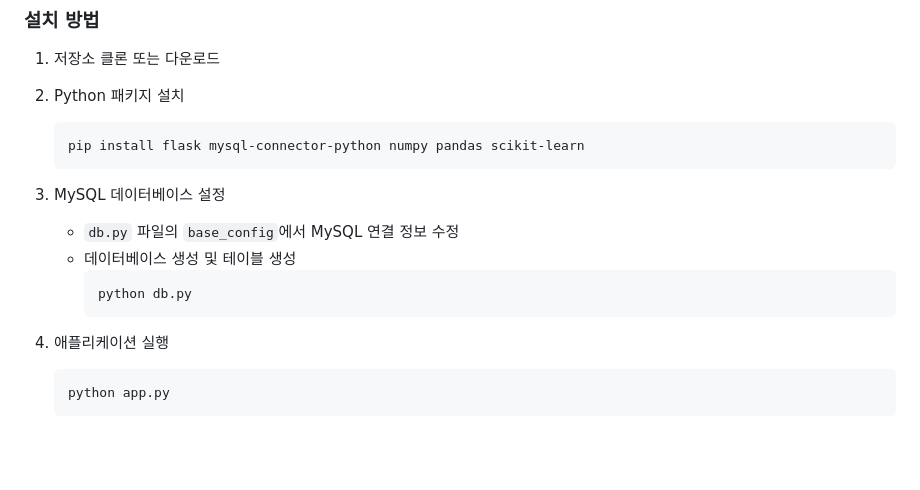
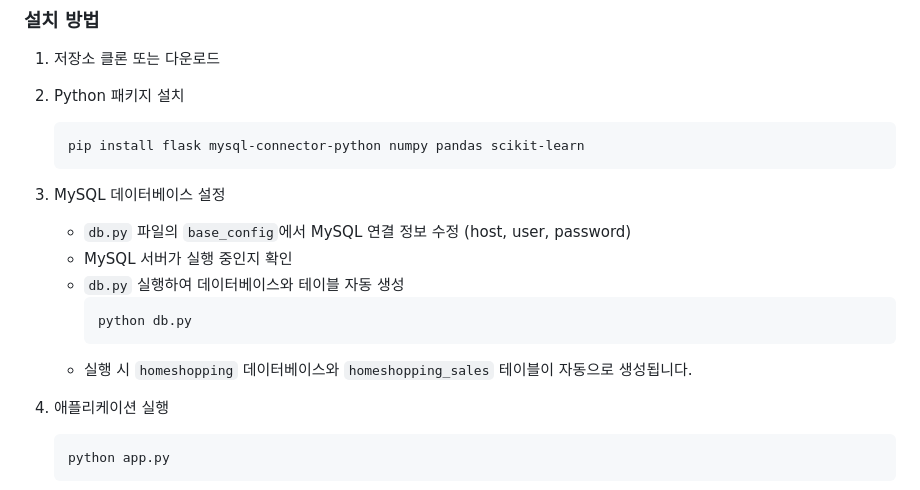
Before and after one commit to tasueom/homeshopping-sales-prediction, a Markdown page: README.md, the part around the change. Drawn GitHub-style; blank space fills up the shorter version.

Commit message:
docs: README.md에 데이터베이스 설정 및 생성 방법 안내 추가

````diff
--- a/README.md
+++ b/README.md
@@ -65,11 +65,13 @@ homeshopping-sales-prediction/
    ```
 
 3. MySQL 데이터베이스 설정
-   - `db.py` 파일의 `base_config`에서 MySQL 연결 정보 수정
-   - 데이터베이스 생성 및 테이블 생성
+   - `db.py` 파일의 `base_config`에서 MySQL 연결 정보 수정 (host, user, password)
+   - MySQL 서버가 실행 중인지 확인
+   - `db.py` 실행하여 데이터베이스와 테이블 자동 생성
      ```bash
      python db.py
      ```
+   - 실행 시 `homeshopping` 데이터베이스와 `homeshopping_sales` 테이블이 자동으로 생성됩니다.
 
 4. 애플리케이션 실행
    ```bash
````
